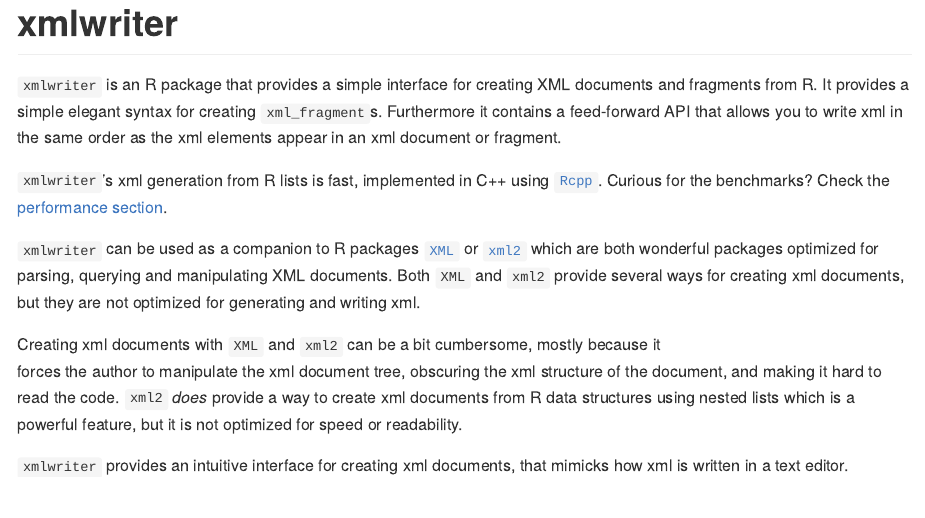
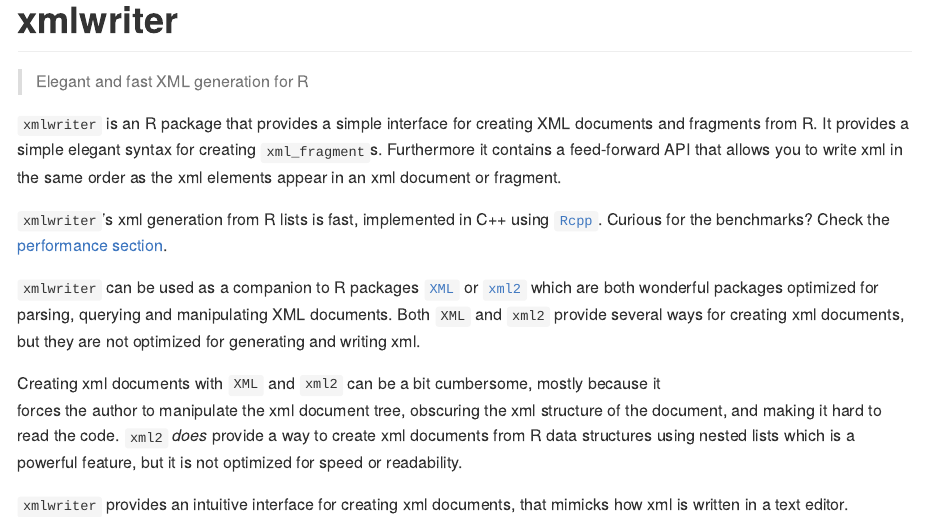
Before and after one commit to edwindj/xmlwriter, an R Markdown document (README.Rmd): the page in a window 1100 px wide, from its top. The pictures show the output file README.md that the author committed with the source, drawn offline in the style of GitHub; long lines of code are wrapped; badge pictures from the web are left out.

Commit message:
updating README.md

````diff
--- a/README.Rmd
+++ b/README.Rmd
@@ -17,6 +17,8 @@
 ```
 
 # xmlwriter
+
+> Elegant and fast XML generation for R
 
 <!-- badges: start -->
 
````
Also changed, not shown: README.md.
